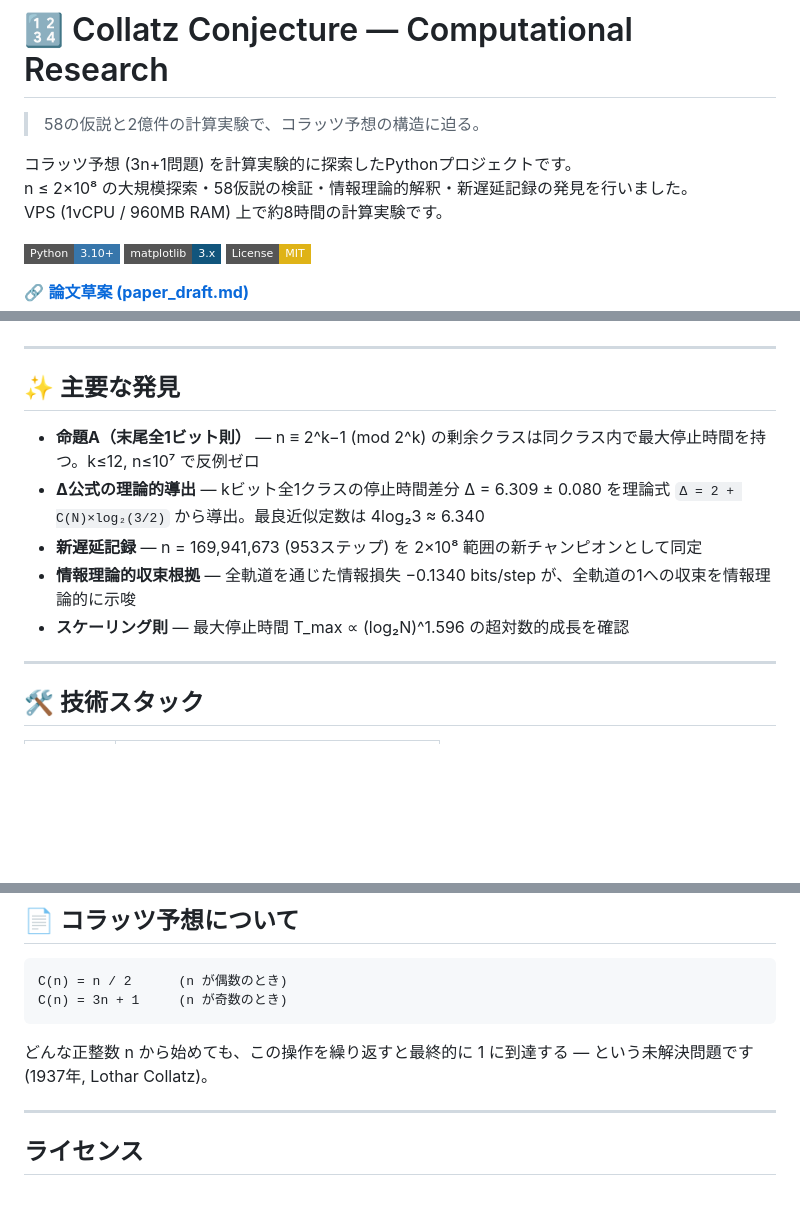
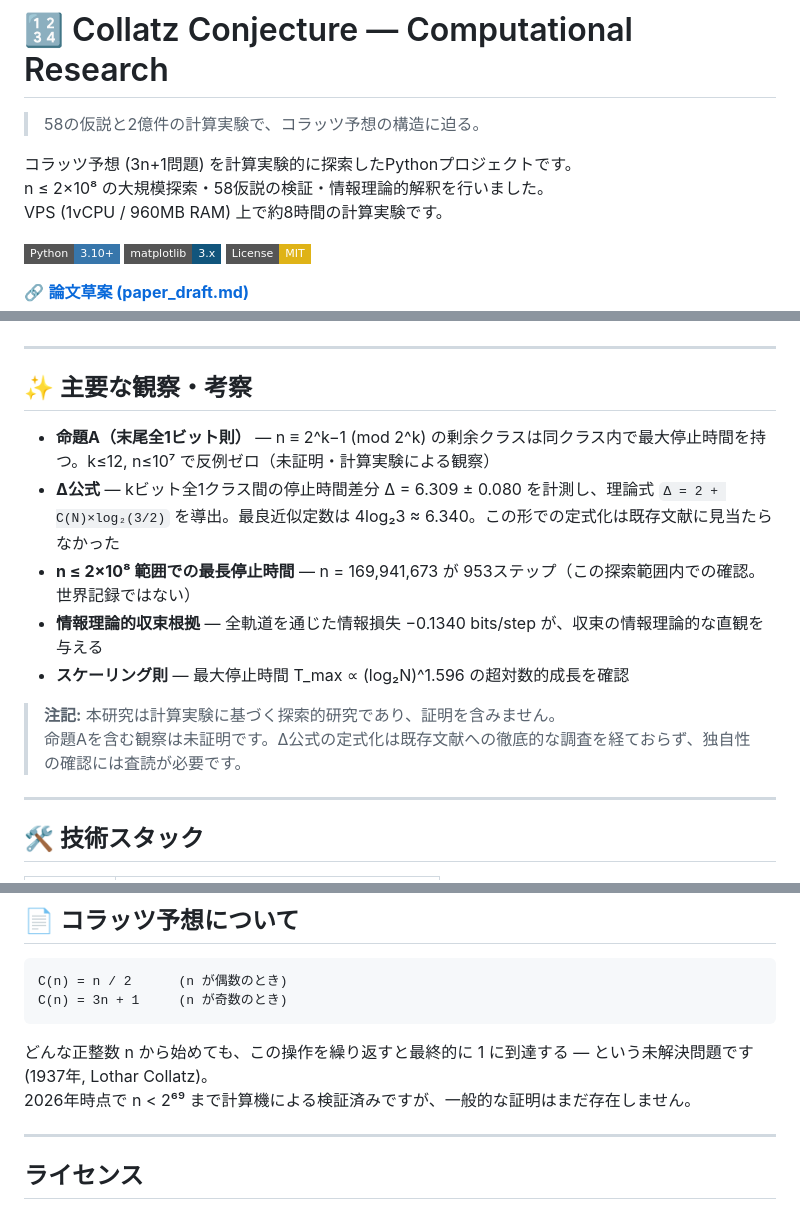
Before and after one commit to masafykun/collatz, a Markdown page: README.md, 3 parts joined by grey strips. GitHub-like rendering; badges without logos; blank space fills up the shorter version.

Commit message:
Fix README: honest framing of findings and scope
- 「新記録の発見」→「n≤2×10⁸範囲での最長停止時間（世界記録ではない）」
- 命題Aを「発見」から「計算実験による観察（未証明）」に修正
- Δ公式を「既存文献に見当たらなかった定式化」として明記
- 研究の限界・注記セクションを追加

Co-Authored-By: Claude Sonnet 4.6 <noreply@anthropic.com>

````diff
--- a/README.md
+++ b/README.md
@@ -3,7 +3,7 @@
 > 58の仮説と2億件の計算実験で、コラッツ予想の構造に迫る。
 
 コラッツ予想 (3n+1問題) を計算実験的に探索したPythonプロジェクトです。
-n ≤ 2×10⁸ の大規模探索・58仮説の検証・情報理論的解釈・新遅延記録の発見を行いました。
+n ≤ 2×10⁸ の大規模探索・58仮説の検証・情報理論的解釈を行いました。
 VPS (1vCPU / 960MB RAM) 上で約8時間の計算実験です。
 
 ![Python](https://img.shields.io/badge/Python-3.10+-3776AB?style=flat-square&logo=python&logoColor=white)
@@ -30,13 +30,16 @@ VPS (1vCPU / 960MB RAM) 上で約8時間の計算実験です。
 
 ---
 
-## ✨ 主要な発見
+## ✨ 主要な観察・考察
 
-- **命題A（末尾全1ビット則）** — n ≡ 2^k−1 (mod 2^k) の剰余クラスは同クラス内で最大停止時間を持つ。k≤12, n≤10⁷ で反例ゼロ
-- **Δ公式の理論的導出** — kビット全1クラスの停止時間差分 Δ = 6.309 ± 0.080 を理論式 `Δ = 2 + C(N)×log₂(3/2)` から導出。最良近似定数は 4log₂3 ≈ 6.340
-- **新遅延記録** — n = 169,941,673 (953ステップ) を 2×10⁸ 範囲の新チャンピオンとして同定
-- **情報理論的収束根拠** — 全軌道を通じた情報損失 −0.1340 bits/step が、全軌道の1への収束を情報理論的に示唆
+- **命題A（末尾全1ビット則）** — n ≡ 2^k−1 (mod 2^k) の剰余クラスは同クラス内で最大停止時間を持つ。k≤12, n≤10⁷ で反例ゼロ（未証明・計算実験による観察）
+- **Δ公式** — kビット全1クラス間の停止時間差分 Δ = 6.309 ± 0.080 を計測し、理論式 `Δ = 2 + C(N)×log₂(3/2)` を導出。最良近似定数は 4log₂3 ≈ 6.340。この形での定式化は既存文献に見当たらなかった
+- **n ≤ 2×10⁸ 範囲での最長停止時間** — n = 169,941,673 が 953ステップ（この探索範囲内での確認。世界記録ではない）
+- **情報理論的収束根拠** — 全軌道を通じた情報損失 −0.1340 bits/step が、収束の情報理論的な直観を与える
 - **スケーリング則** — 最大停止時間 T_max ∝ (log₂N)^1.596 の超対数的成長を確認
+
+> **注記:** 本研究は計算実験に基づく探索的研究であり、証明を含みません。
+> 命題Aを含む観察は未証明です。Δ公式の定式化は既存文献への徹底的な調査を経ておらず、独自性の確認には査読が必要です。
 
 ---
 
@@ -107,6 +110,7 @@ C(n) = 3n + 1     (n が奇数のとき)
 ```
 
 どんな正整数 n から始めても、この操作を繰り返すと最終的に 1 に到達する — という未解決問題です (1937年, Lothar Collatz)。
+2026年時点で n < 2⁶⁹ まで計算機による検証済みですが、一般的な証明はまだ存在しません。
 
 ---
 
````
